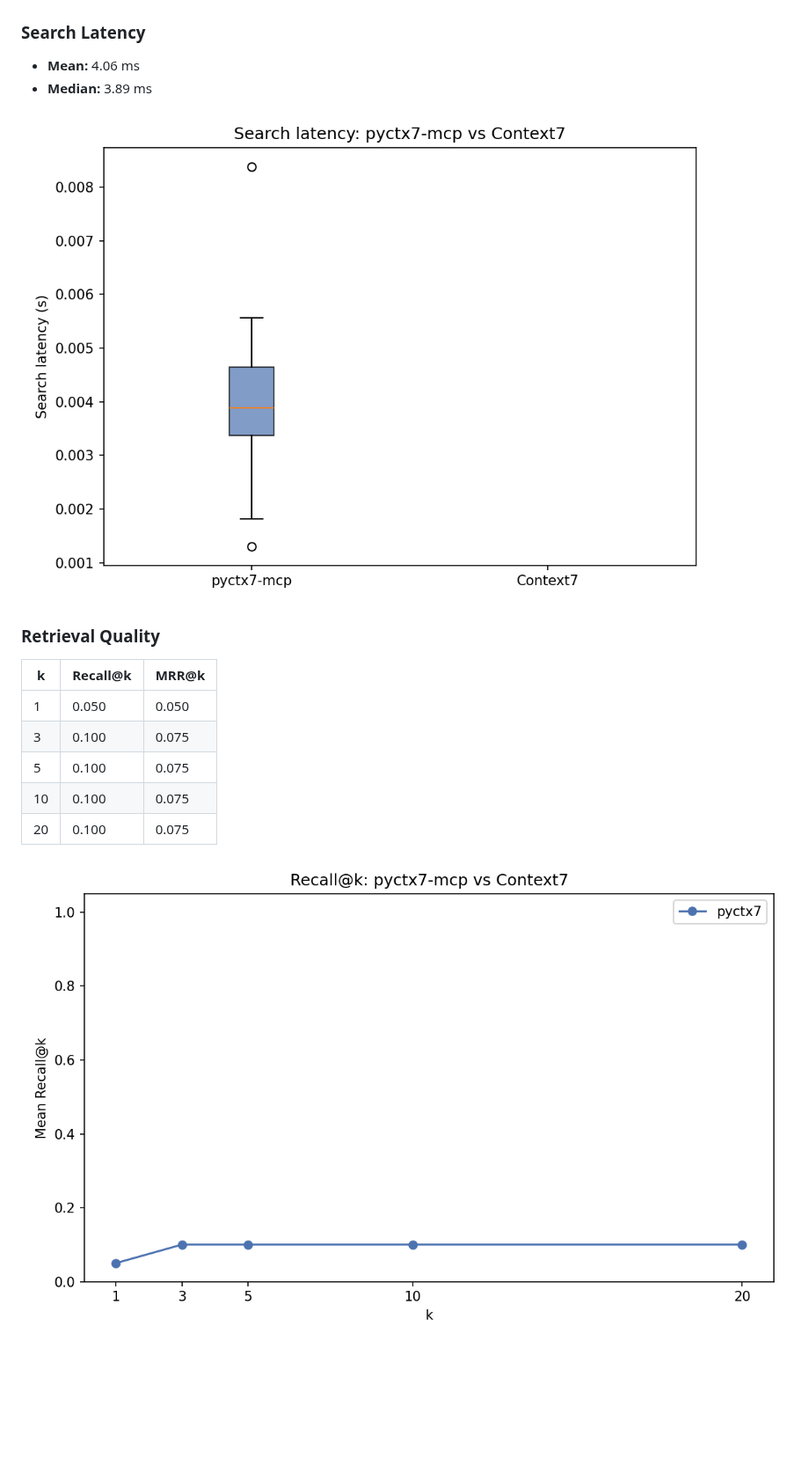
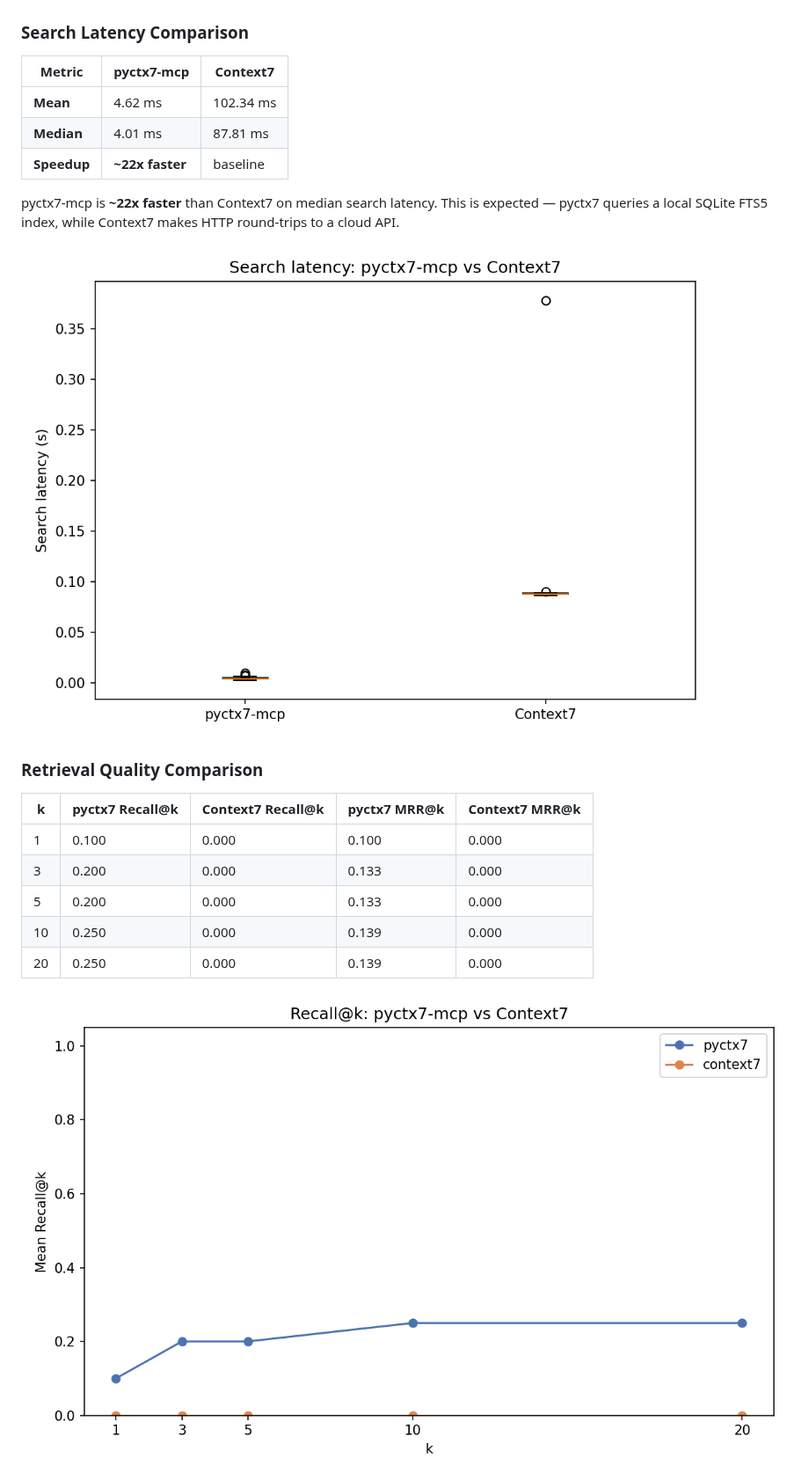
Before and after one commit to msobroza/pydocs-mcp, a Markdown page: benchmarks/README.md, the part around one of its changes. Shown at 88% size. GitHub-like rendering; pictures changed too: benchmarks/docs/images/recall_at_k.png, benchmarks/docs/images/search_latency_boxplot.png; blank space fills up the shorter version.

Commit message:
docs(benchmarks): add pyctx7 vs Context7 comparison results and analysis

```diff
--- a/benchmarks/README.md
+++ b/benchmarks/README.md
@@ -136,22 +138,27 @@ Benchmark run with `--skip-context7 --questions 20` against packages: requests,
 
 ![Indexing time per package](docs/images/indexing_times.png)
 
-### Search Latency
+### Search Latency Comparison
 
-- **Mean:** 4.06 ms
-- **Median:** 3.89 ms
+| Metric | pyctx7-mcp | Context7 |
+|--------|-----------|----------|
+| **Mean** | 4.62 ms | 102.34 ms |
+| **Median** | 4.01 ms | 87.81 ms |
+| **Speedup** | **~22x faster** | baseline |
+
+pyctx7-mcp is **~22x faster** than Context7 on median search latency. This is expected — pyctx7 queries a local SQLite FTS5 index, while Context7 makes HTTP round-trips to a cloud API.
 
 ![Search latency boxplot](docs/images/search_latency_boxplot.png)
 
-### Retrieval Quality
+### Retrieval Quality Comparison
 
-| k | Recall@k | MRR@k |
-|---|----------|-------|
-| 1 | 0.050 | 0.050 |
-| 3 | 0.100 | 0.075 |
-| 5 | 0.100 | 0.075 |
-| 10 | 0.100 | 0.075 |
-| 20 | 0.100 | 0.075 |
+| k | pyctx7 Recall@k | Context7 Recall@k | pyctx7 MRR@k | Context7 MRR@k |
+|---|----------------|-------------------|--------------|----------------|
+| 1 | 0.100 | 0.000 | 0.100 | 0.000 |
+| 3 | 0.200 | 0.000 | 0.133 | 0.000 |
+| 5 | 0.200 | 0.000 | 0.133 | 0.000 |
+| 10 | 0.250 | 0.000 | 0.139 | 0.000 |
+| 20 | 0.250 | 0.000 | 0.139 | 0.000 |
 
 ![Recall@k](docs/images/recall_at_k.png)
 
```
Also changed, not shown: other parts of benchmarks/README.md (+11 -4 lines), benchmarks/docs/images/indexing_times.png, benchmarks/docs/images/mrr_at_k.png.
